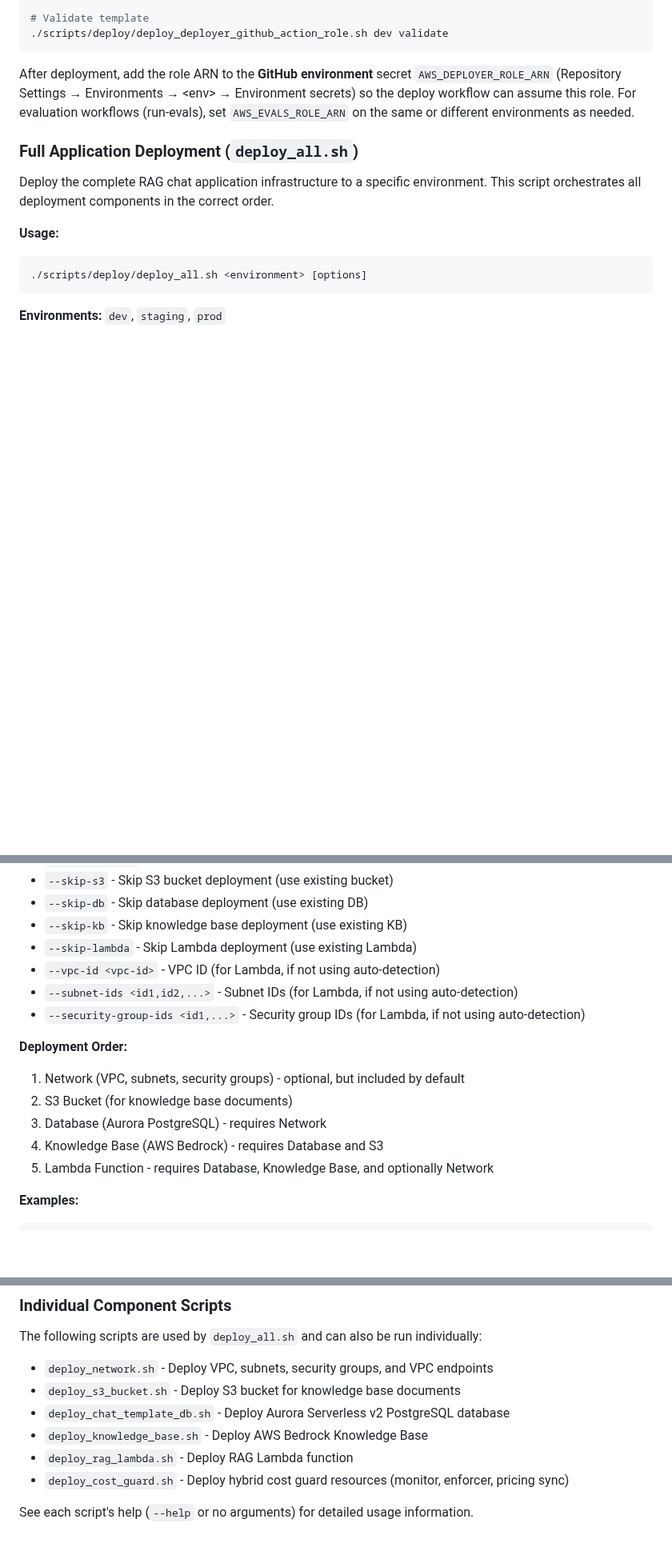
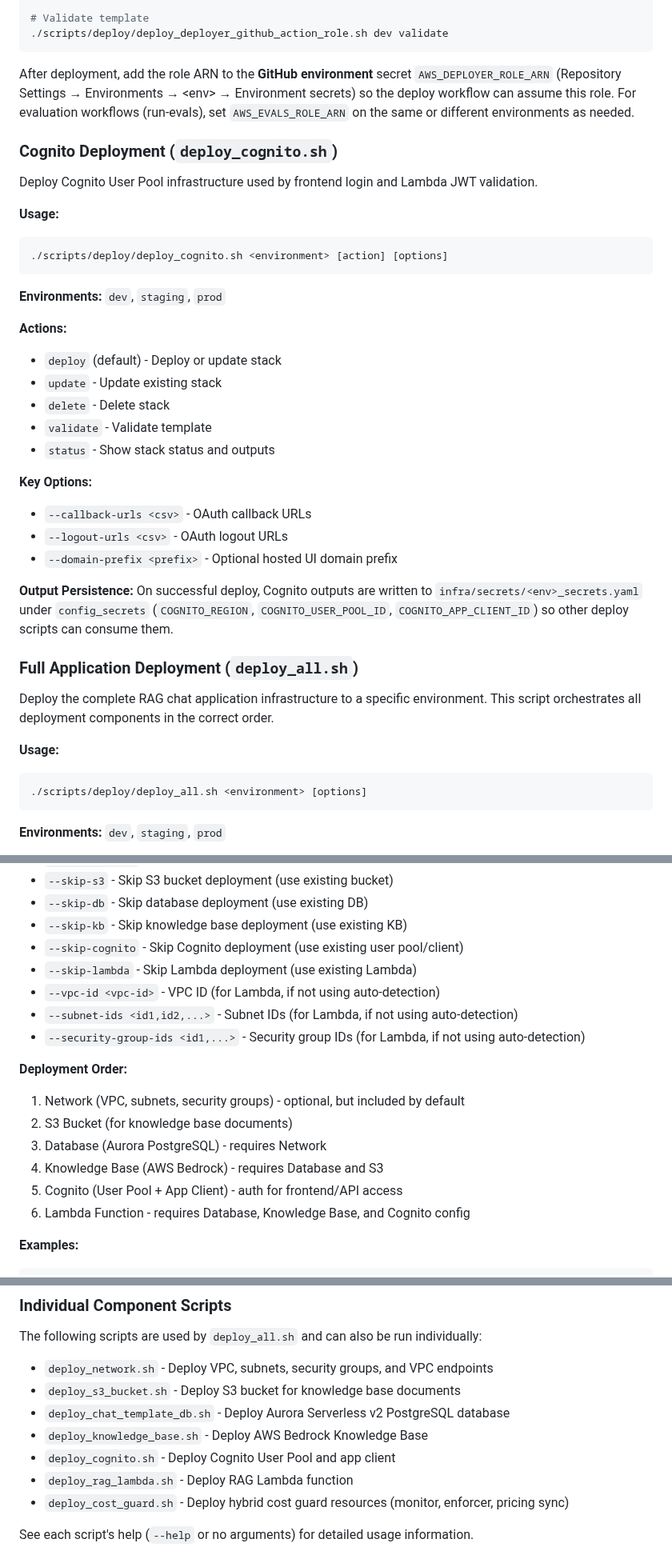
Before and after one commit to georgep26/chat-template, a Markdown page: scripts/deploy/README.md, 3 parts joined by grey strips. Shown at 80% size. Drawn GitHub-style; blank space fills up the shorter version.

Commit message:
docs: update README to include detailed instructions for Cognito deployment script and its integration with the overall deployment process

````diff
--- a/scripts/deploy/README.md
+++ b/scripts/deploy/README.md
@@ -197,6 +197,31 @@ Deploy the IAM role used by the **deploy workflow** (`.github/workflows/deploy.y
 
 After deployment, add the role ARN to the **GitHub environment** secret `AWS_DEPLOYER_ROLE_ARN` (Repository Settings → Environments → &lt;env&gt; → Environment secrets) so the deploy workflow can assume this role. For evaluation workflows (run-evals), set `AWS_EVALS_ROLE_ARN` on the same or different environments as needed.
 
+### Cognito Deployment (`deploy_cognito.sh`)
+
+Deploy Cognito User Pool infrastructure used by frontend login and Lambda JWT validation.
+
+**Usage:**
+```bash
+./scripts/deploy/deploy_cognito.sh <environment> [action] [options]
+```
+
+**Environments:** `dev`, `staging`, `prod`
+
+**Actions:**
+- `deploy` (default) - Deploy or update stack
+- `update` - Update existing stack
+- `delete` - Delete stack
+- `validate` - Validate template
+- `status` - Show stack status and outputs
+
+**Key Options:**
+- `--callback-urls <csv>` - OAuth callback URLs
+- `--logout-urls <csv>` - OAuth logout URLs
+- `--domain-prefix <prefix>` - Optional hosted UI domain prefix
+
+**Output Persistence:** On successful deploy, Cognito outputs are written to `infra/secrets/<env>_secrets.yaml` under `config_secrets` (`COGNITO_REGION`, `COGNITO_USER_POOL_ID`, `COGNITO_APP_CLIENT_ID`) so other deploy scripts can consume them.
+
 ### Full Application Deployment (`deploy_all.sh`)
 
 Deploy the complete RAG chat application infrastructure to a specific environment. This script orchestrates all deployment components in the correct order.
@@ -220,6 +245,7 @@ Deploy the complete RAG chat application infrastructure to a specific environmen
 - `--skip-s3` - Skip S3 bucket deployment (use existing bucket)
 - `--skip-db` - Skip database deployment (use existing DB)
 - `--skip-kb` - Skip knowledge base deployment (use existing KB)
+- `--skip-cognito` - Skip Cognito deployment (use existing user pool/client)
 - `--skip-lambda` - Skip Lambda deployment (use existing Lambda)
 - `--vpc-id <vpc-id>` - VPC ID (for Lambda, if not using auto-detection)
 - `--subnet-ids <id1,id2,...>` - Subnet IDs (for Lambda, if not using auto-detection)
@@ -230,7 +256,8 @@ Deploy the complete RAG chat application infrastructure to a specific environmen
 2. S3 Bucket (for knowledge base documents)
 3. Database (Aurora PostgreSQL) - requires Network
 4. Knowledge Base (AWS Bedrock) - requires Database and S3
-5. Lambda Function - requires Database, Knowledge Base, and optionally Network
+5. Cognito (User Pool + App Client) - auth for frontend/API access
+6. Lambda Function - requires Database, Knowledge Base, and Cognito config
 
 **Examples:**
 ```bash
@@ -304,6 +331,7 @@ The following scripts are used by `deploy_all.sh` and can also be run individual
 - `deploy_s3_bucket.sh` - Deploy S3 bucket for knowledge base documents
 - `deploy_chat_template_db.sh` - Deploy Aurora Serverless v2 PostgreSQL database
 - `deploy_knowledge_base.sh` - Deploy AWS Bedrock Knowledge Base
+- `deploy_cognito.sh` - Deploy Cognito User Pool and app client
 - `deploy_rag_lambda.sh` - Deploy RAG Lambda function
 - `deploy_cost_guard.sh` - Deploy hybrid cost guard resources (monitor, enforcer, pricing sync)
 
````
